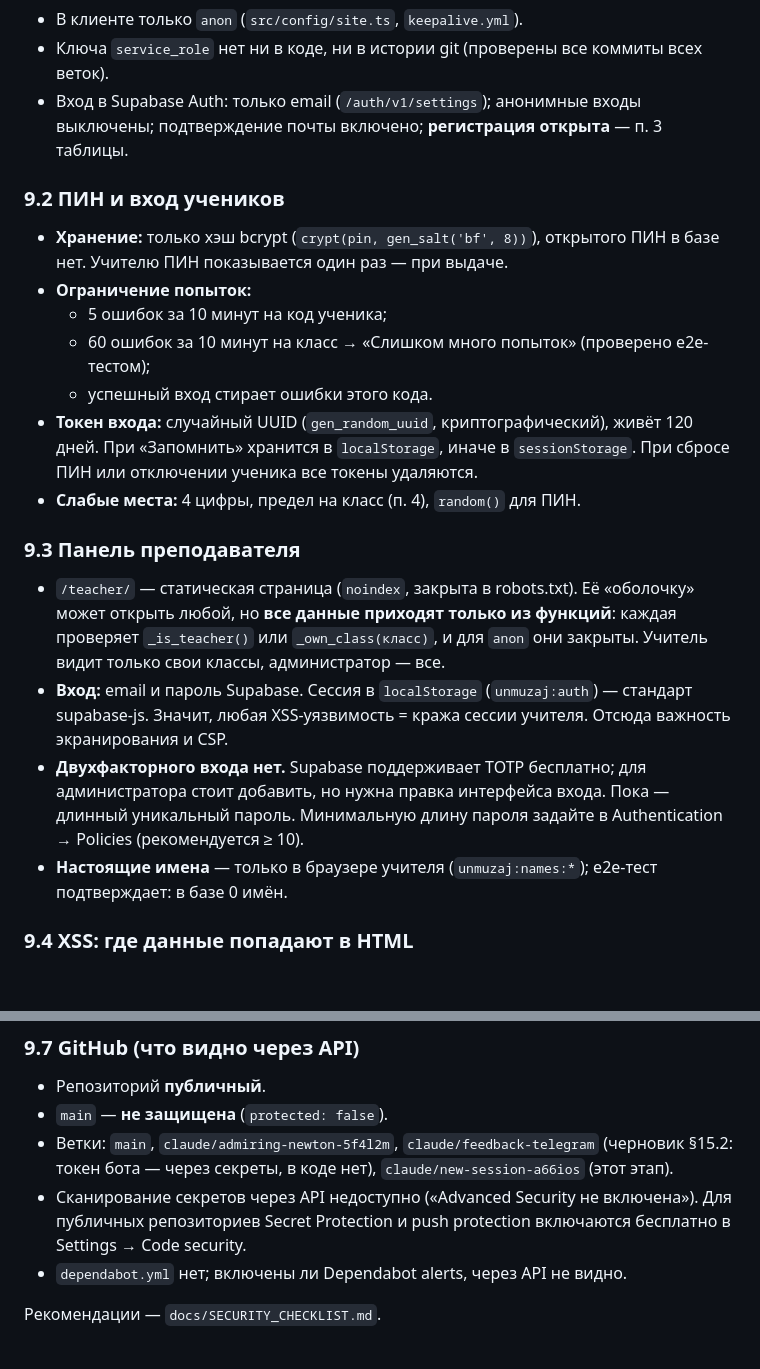
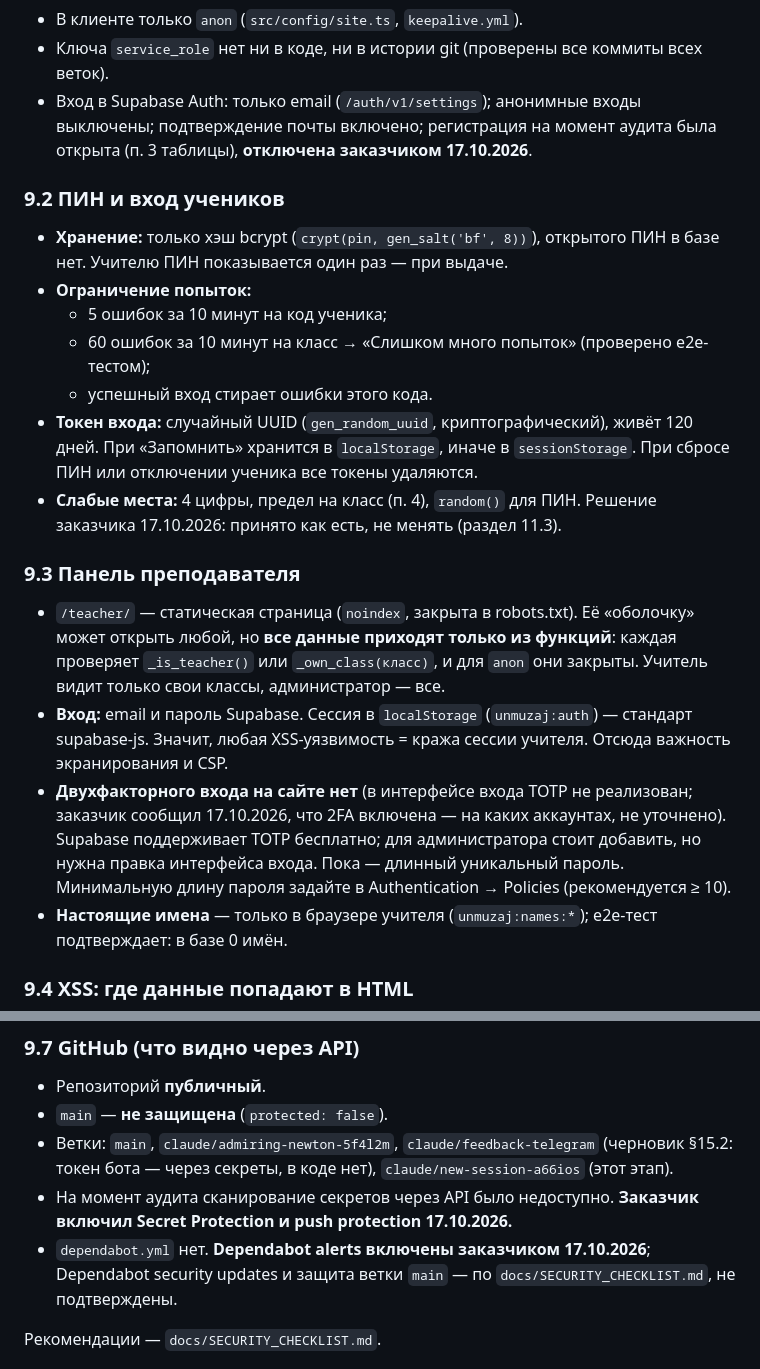
Before and after one commit to otabekikrombek/unmuzaj, a Markdown page: docs/AUDIT_2026-10.md, 2 parts joined by grey strips. Rendered like a GitHub page; blank space fills up the shorter version.

```diff
--- a/docs/AUDIT_2026-10.md
+++ b/docs/AUDIT_2026-10.md
@@ -273,7 +273,7 @@ select routine_name, grantee from information_schema.routine_privileges
 
 - В клиенте только `anon` (`src/config/site.ts`, `keepalive.yml`).
 - Ключа `service_role` нет ни в коде, ни в истории git (проверены все коммиты всех веток).
-- Вход в Supabase Auth: только email (`/auth/v1/settings`); анонимные входы выключены; подтверждение почты включено; **регистрация открыта** — п. 3 таблицы.
+- Вход в Supabase Auth: только email (`/auth/v1/settings`); анонимные входы выключены; подтверждение почты включено; регистрация на момент аудита была открыта (п. 3 таблицы), **отключена заказчиком 17.10.2026**.
 
 ### 9.2 ПИН и вход учеников
 
@@ -283,13 +283,13 @@ select routine_name, grantee from information_schema.routine_privileges
   - 60 ошибок за 10 минут на класс → «Слишком много попыток» (проверено e2e-тестом);
   - успешный вход стирает ошибки этого кода.
 - **Токен входа:** случайный UUID (`gen_random_uuid`, криптографический), живёт 120 дней. При «Запомнить» хранится в `localStorage`, иначе в `sessionStorage`. При сбросе ПИН или отключении ученика все токены удаляются.
-- **Слабые места:** 4 цифры, предел на класс (п. 4), `random()` для ПИН.
+- **Слабые места:** 4 цифры, предел на класс (п. 4), `random()` для ПИН. Решение заказчика 17.10.2026: принято как есть, не менять (раздел 11.3).
 
 ### 9.3 Панель преподавателя
 
 - `/teacher/` — статическая страница (`noindex`, закрыта в robots.txt). Её «оболочку» может открыть любой, но **все данные приходят только из функций**: каждая проверяет `_is_teacher()` или `_own_class(класс)`, и для `anon` они закрыты. Учитель видит только свои классы, администратор — все.
 - **Вход:** email и пароль Supabase. Сессия в `localStorage` (`unmuzaj:auth`) — стандарт supabase-js. Значит, любая XSS-уязвимость = кража сессии учителя. Отсюда важность экранирования и CSP.
-- **Двухфакторного входа нет.** Supabase поддерживает TOTP бесплатно; для администратора стоит добавить, но нужна правка интерфейса входа. Пока — длинный уникальный пароль. Минимальную длину пароля задайте в Authentication → Policies (рекомендуется ≥ 10).
+- **Двухфакторного входа на сайте нет** (в интерфейсе входа TOTP не реализован; заказчик сообщил 17.10.2026, что 2FA включена — на каких аккаунтах, не уточнено). Supabase поддерживает TOTP бесплатно; для администратора стоит добавить, но нужна правка интерфейса входа. Пока — длинный уникальный пароль. Минимальную длину пароля задайте в Authentication → Policies (рекомендуется ≥ 10).
 - **Настоящие имена** — только в браузере учителя (`unmuzaj:names:*`); e2e-тест подтверждает: в базе 0 имён.
 
 ### 9.4 XSS: где данные попадают в HTML
@@ -324,8 +324,8 @@ select routine_name, grantee from information_schema.routine_privileges
 - Репозиторий **публичный**.
 - `main` — **не защищена** (`protected: false`).
 - Ветки: `main`, `claude/admiring-newton-5f4l2m`, `claude/feedback-telegram` (черновик §15.2: токен бота — через секреты, в коде нет), `claude/new-session-a66ios` (этот этап).
-- Сканирование секретов через API недоступно («Advanced Security не включена»). Для публичных репозиториев Secret Protection и push protection включаются бесплатно в Settings → Code security.
-- `dependabot.yml` нет; включены ли Dependabot alerts, через API не видно.
+- На момент аудита сканирование секретов через API было недоступно. **Заказчик включил Secret Protection и push protection 17.10.2026.**
+- `dependabot.yml` нет. **Dependabot alerts включены заказчиком 17.10.2026**; Dependabot security updates и защита ветки `main` — по `docs/SECURITY_CHECKLIST.md`, не подтверждены.
 
 Рекомендации — `docs/SECURITY_CHECKLIST.md`.
 
```
Also changed, not shown: CLAUDE.md (+2 -2 lines), docs/SECURITY_CHECKLIST.md (+3 -2 lines).
